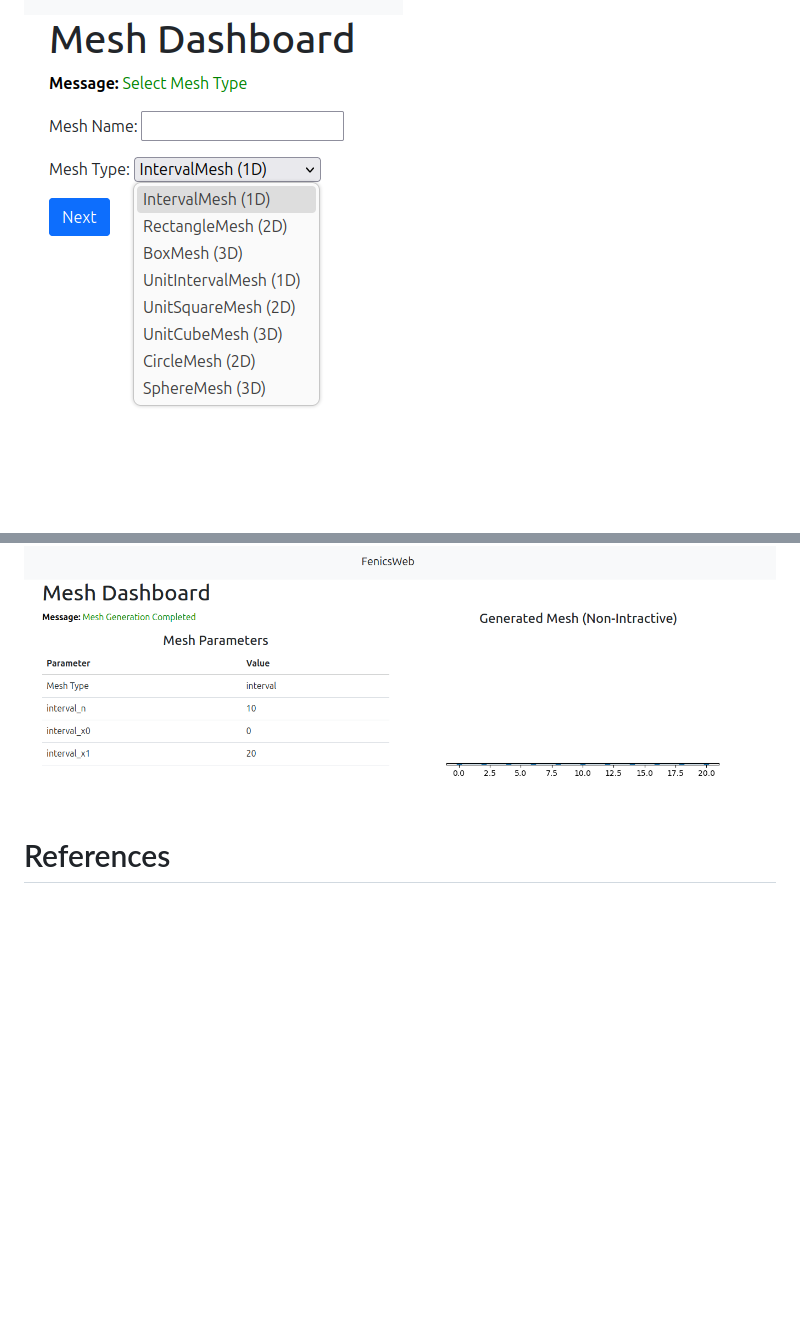
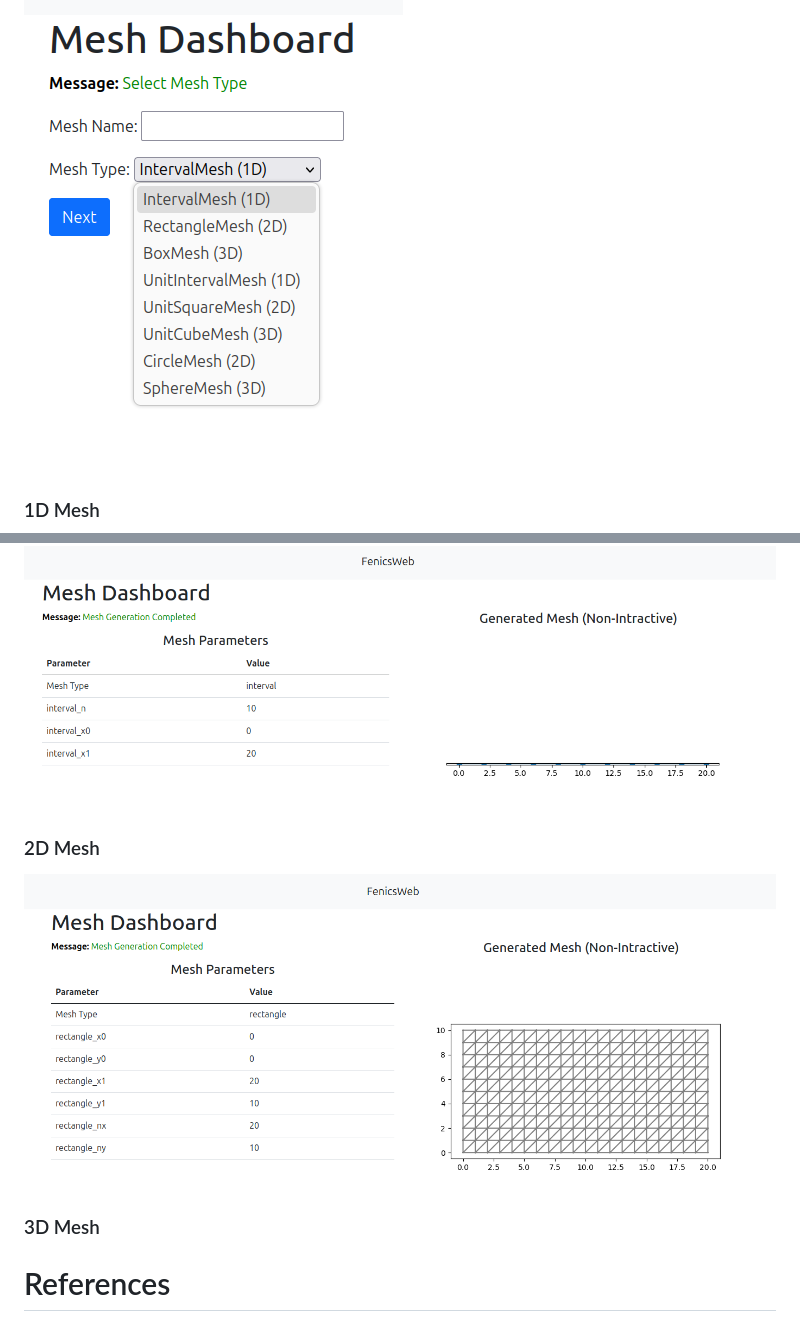
Before and after one commit to harishragul/FenicsWeb, a Markdown page: paper/paper.md, 2 parts joined by grey strips. Rendered like a GitHub page; pictures changed too: paper/images/2DMesh.png (added); blank space fills up the shorter version.

Commit message:
JOSS

```diff
--- a/paper/paper.md
+++ b/paper/paper.md
@@ -35,9 +35,11 @@ For the initial phase this project only focused on the steady state thermal cond
 The Django form is created to enable users to define domains (meshes) with various geometries such as intervals, rectangles, and cubes. Use FEniCS for mesh generation based on user input and create visualizations using Matplotlib for plot and the mesh data storage in the database for reuse. The mesh module is routed into http://127.0.0.1:8000/mesh/
 
 ![Mesh Selection Fields \label{fig:meshselect}](images/mesh_select.png)
+### 1D Mesh
 ![Interval Mesh Fields \label{fig:1DMeshField}](images/1DMeshField.png)
 ![Interval Mesh \label{fig:1DMesh}](images/1DMesh.png)
-
-
+### 2D Mesh
+![Rectangle Mesh \label{fig:2DMesh}](images/2DMesh.png)
+### 3D Mesh
 
 # References
```
Also changed, not shown: static/mesh_plot.png, 1 other file.
